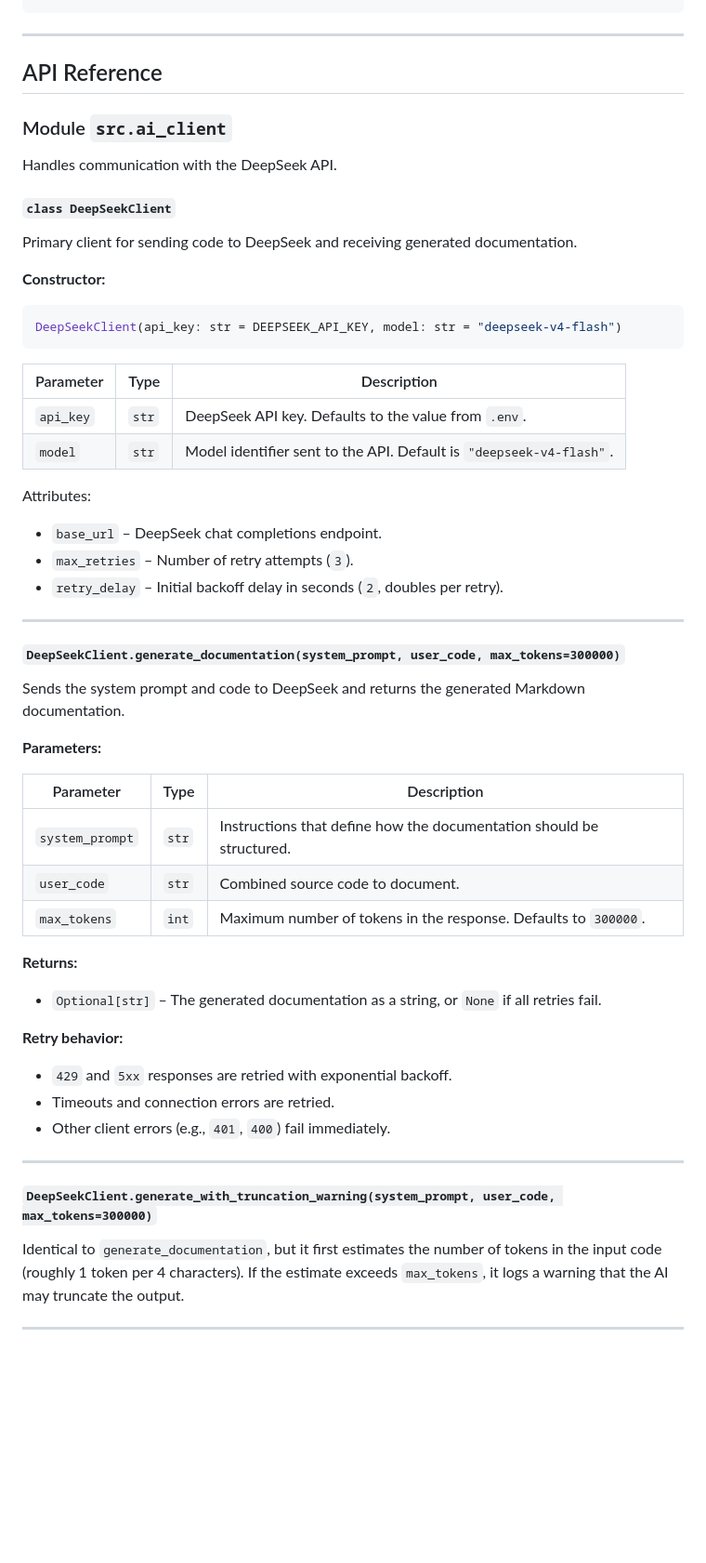
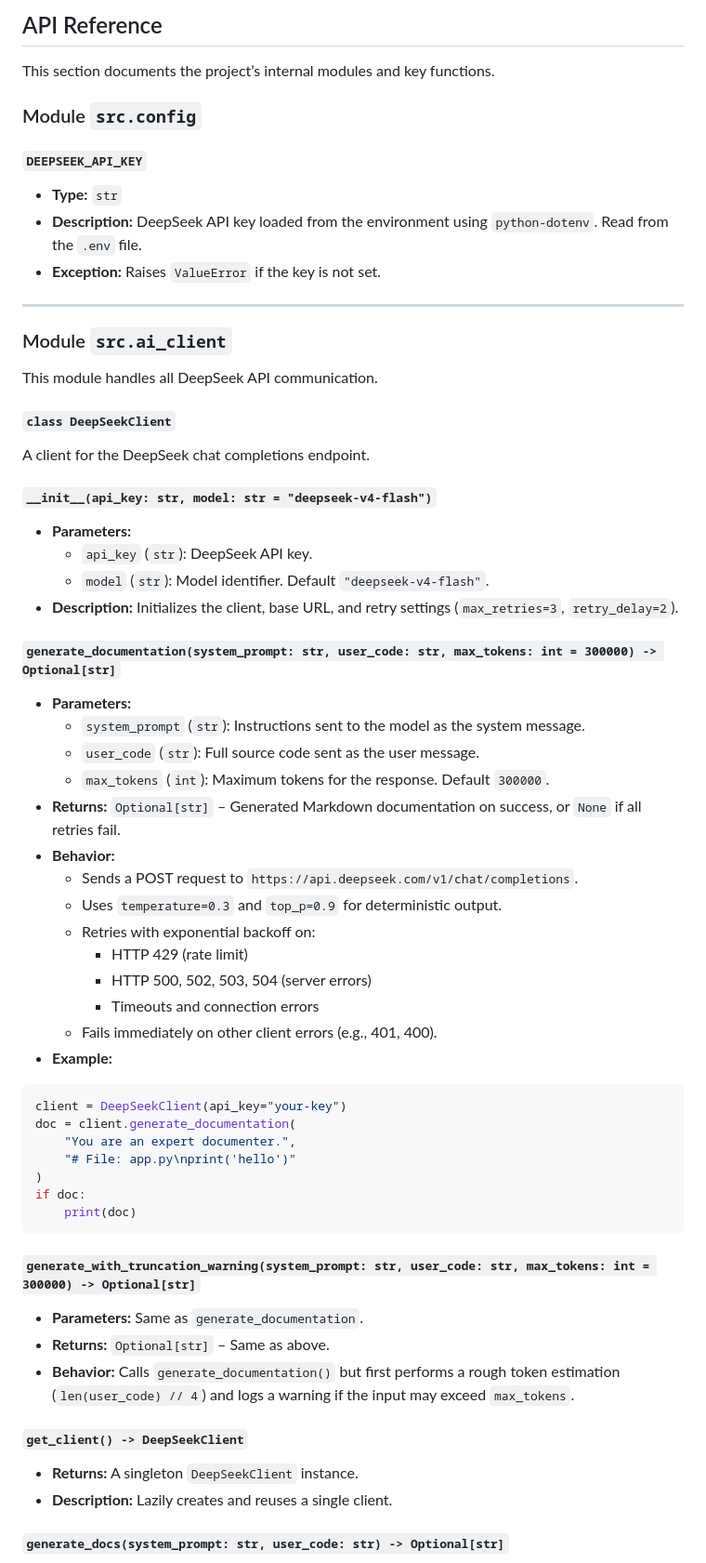
Before and after one commit to munachidozie/automated-doc-generator, a Markdown page: README.md, the part around one of its changes. Shown at 93% size. GitHub-like rendering; blank space fills up the shorter version.

Commit message:
Refactor README for clarity and structure; update installation and usage sections

````diff
--- a/README.md
+++ b/README.md
@@ -109,62 +139,69 @@ python -m src.cli generate --paste 'def add(a, b): return a + b' --language Pyth
+## API Reference
+
+This section documents the project’s internal modules and key functions.
+
+### Module `src.config`
+
+#### `DEEPSEEK_API_KEY`
+
+- **Type:** `str`
+- **Description:** DeepSeek API key loaded from the environment using `python-dotenv`. Read from the `.env` file.
+- **Exception:** Raises `ValueError` if the key is not set.
 
 ---
 
-## API Reference
-
 ### Module `src.ai_client`
 
-Handles communication with the DeepSeek API.
+This module handles all DeepSeek API communication.
 
 #### `class DeepSeekClient`
 
-Primary client for sending code to DeepSeek and receiving generated documentation.
+A client for the DeepSeek chat completions endpoint.
 
-**Constructor:**
+##### `__init__(api_key: str, model: str = "deepseek-v4-flash")`
+
+- **Parameters:**
+  - `api_key` (`str`): DeepSeek API key.
+  - `model` (`str`): Model identifier. Default `"deepseek-v4-flash"`.
+- **Description:** Initializes the client, base URL, and retry settings (`max_retries=3`, `retry_delay=2`).
+
+##### `generate_documentation(system_prompt: str, user_code: str, max_tokens: int = 300000) -> Optional[str]`
+
+- **Parameters:**
+  - `system_prompt` (`str`): Instructions sent to the model as the system message.
+  - `user_code` (`str`): Full source code sent as the user message.
+  - `max_tokens` (`int`): Maximum tokens for the response. Default `300000`.
+- **Returns:** `Optional[str]` – Generated Markdown documentation on success, or `None` if all retries fail.
+- **Behavior:**
+  - Sends a POST request to `https://api.deepseek.com/v1/chat/completions`.
+  - Uses `temperature=0.3` and `top_p=0.9` for deterministic output.
+  - Retries with exponential backoff on:
+    - HTTP 429 (rate limit)
+    - HTTP 500, 502, 503, 504 (server errors)
+    - Timeouts and connection errors
+  - Fails immediately on other client errors (e.g., 401, 400).
+- **Example:**
 
 ```python
-DeepSeekClient(api_key: str = DEEPSEEK_API_KEY, model: str = "deepseek-v4-flash")
+client = DeepSeekClient(api_key="your-key")
+doc = client.generate_documentation(
+    "You are an expert documenter.",
+    "# File: app.py\nprint('hello')"
+)
+if doc:
+    print(doc)
 ```
 
-| Parameter | Type | Description |
-| --- | --- | --- |
-| `api_key` | `str` | DeepSeek API key. Defaults to the value from `.env`. |
-| `model` | `str` | Model identifier sent to the API. Default is `"deepseek-v4-flash"`. |
+##### `generate_with_truncation_warning(system_prompt: str, user_code: str, max_tokens: int = 300000) -> Optional[str]`
 
-Attributes:
+- **Parameters:** Same as `generate_documentation`.
+- **Returns:** `Optional[str]` – Same as above.
+- **Behavior:** Calls `generate_documentation()` but first performs a rough token estimation (`len(user_code) // 4`) and logs a warning if the input may exceed `max_tokens`.
 
-- `base_url` – DeepSeek chat completions endpoint.
-- `max_retries` – Number of retry attempts (`3`).
-- `retry_delay` – Initial backoff delay in seconds (`2`, doubles per retry).
+#### `get_client() -> DeepSeekClient`
 
----
+- **Returns:** A singleton `DeepSeekClient` instance.
+- **Description:** Lazily creates and reuses a single client.
 
-#### `DeepSeekClient.generate_documentation(system_prompt, user_code, max_tokens=300000)`
+#### `generate_docs(system_prompt: str, user_code: str) -> Optional[str]`
 
-Sends the system prompt and code to DeepSeek and returns the generated Markdown documentation.
-
-**Parameters:**
-
-| Parameter | Type | Description |
-| --- | --- | --- |
-| `system_prompt` | `str` | Instructions that define how the documentation should be structured. |
-| `user_code` | `str` | Combined source code to document. |
-| `max_tokens` | `int` | Maximum number of tokens in the response. Defaults to `300000`. |
-
-**Returns:**
-
-- `Optional[str]` – The generated documentation as a string, or `None` if all retries fail.
-
-**Retry behavior:**
-
-- `429` and `5xx` responses are retried with exponential backoff.
-- Timeouts and connection errors are retried.
-- Other client errors (e.g., `401`, `400`) fail immediately.
-
----
-
-#### `DeepSeekClient.generate_with_truncation_warning(system_prompt, user_code, max_tokens=300000)`
-
-Identical to `generate_documentation`, but it first estimates the number of tokens in the input code (roughly 1 token per 4 characters). If the estimate exceeds `max_tokens`, it logs a warning that the AI may truncate the output.
-
----
-
````
Also changed, not shown: other parts of README.md (+178 -323 lines).
